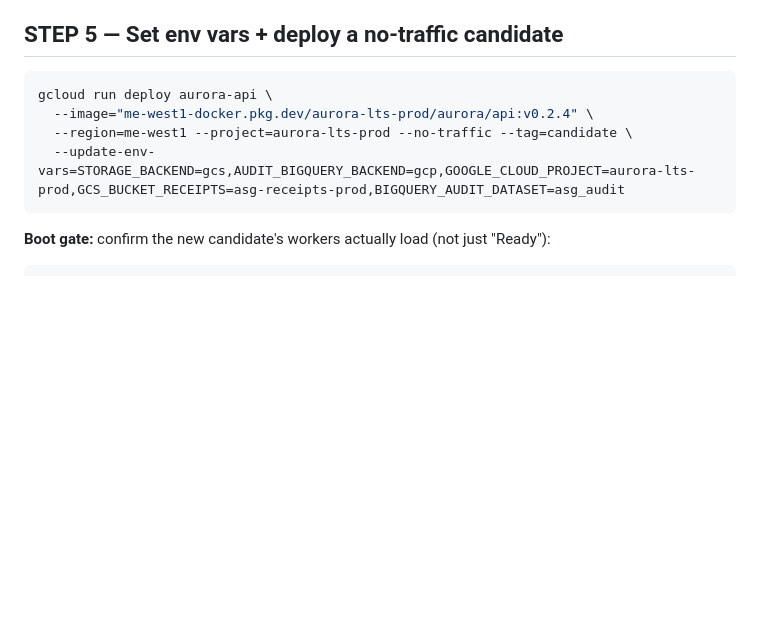
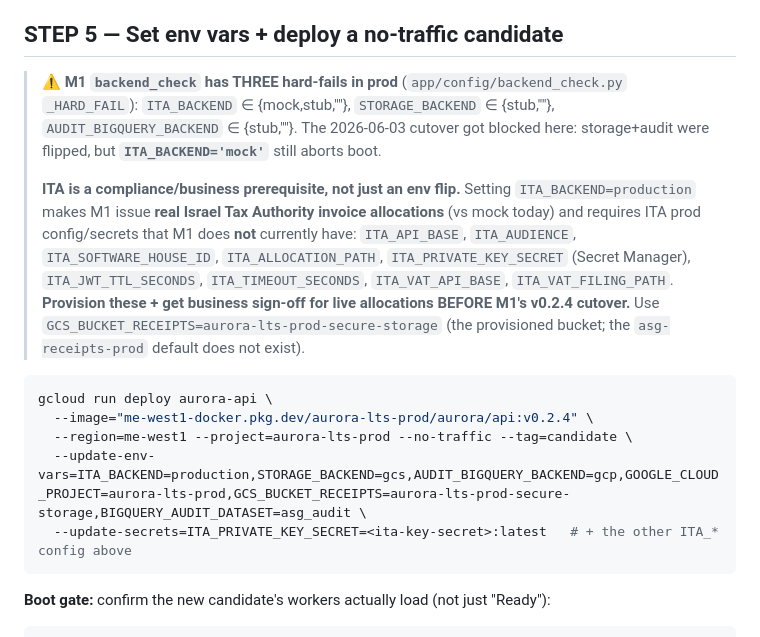
Before and after one commit to Aurora-LTS-LTD/ASG-Middleware, a Markdown page: docs/runbooks/v0.2.4-real-backends-cutover.md, the part around the change. Drawn GitHub-style; blank space fills up the shorter version.

Commit message:
docs(runbook): M1 backend_check has 3 hard-fails — ITA_BACKEND=production is a compliance+secrets prereq
M1 v0.2.4 cutover (2026-06-03) blocked: storage+audit flipped to gcs/gcp but
ITA_BACKEND='mock' still aborts boot (backend_check _HARD_FAIL = ITA, STORAGE,
AUDIT_BIGQUERY). Enabling ITA=production = real Israel Tax Authority allocations
+ needs ITA_API_BASE/AUDIENCE/SOFTWARE_HOUSE_ID/PRIVATE_KEY_SECRET/etc. (absent
on M1). Documented as a provisioning+compliance prerequisite. M2 already live on
v0.2.4; M1 held on v0.2.3 pending the ITA decision.

Co-Authored-By: Claude Opus 4.8 <noreply@anthropic.com>

````diff
--- a/docs/runbooks/v0.2.4-real-backends-cutover.md
+++ b/docs/runbooks/v0.2.4-real-backends-cutover.md
@@ -123,11 +123,22 @@ gcloud builds submit . --config=cloudbuild.core.yaml \
 > failures but NOT the prod `backend_check` — that is validated at the no-traffic candidate boot in STEP 5.)
 
 ## STEP 5 — Set env vars + deploy a no-traffic candidate
+> ⚠️ **M1 `backend_check` has THREE hard-fails in prod** (`app/config/backend_check.py` `_HARD_FAIL`):
+> `ITA_BACKEND` ∈ {mock,stub,""}, `STORAGE_BACKEND` ∈ {stub,""}, `AUDIT_BIGQUERY_BACKEND` ∈ {stub,""}. The
+> 2026-06-03 cutover got blocked here: storage+audit were flipped, but **`ITA_BACKEND='mock'`** still aborts boot.
+>
+> **ITA is a compliance/business prerequisite, not just an env flip.** Setting `ITA_BACKEND=production` makes M1 issue
+> **real Israel Tax Authority invoice allocations** (vs mock today) and requires ITA prod config/secrets that M1 does
+> **not** currently have: `ITA_API_BASE`, `ITA_AUDIENCE`, `ITA_SOFTWARE_HOUSE_ID`, `ITA_ALLOCATION_PATH`,
+> `ITA_PRIVATE_KEY_SECRET` (Secret Manager), `ITA_JWT_TTL_SECONDS`, `ITA_TIMEOUT_SECONDS`, `ITA_VAT_API_BASE`,
+> `ITA_VAT_FILING_PATH`. **Provision these + get business sign-off for live allocations BEFORE M1's v0.2.4 cutover.**
+> Use `GCS_BUCKET_RECEIPTS=aurora-lts-prod-secure-storage` (the provisioned bucket; the `asg-receipts-prod` default does not exist).
 ```bash
 gcloud run deploy aurora-api \
   --image="me-west1-docker.pkg.dev/aurora-lts-prod/aurora/api:v0.2.4" \
   --region=me-west1 --project=aurora-lts-prod --no-traffic --tag=candidate \
-  --update-env-vars=STORAGE_BACKEND=gcs,AUDIT_BIGQUERY_BACKEND=gcp,GOOGLE_CLOUD_PROJECT=aurora-lts-prod,GCS_BUCKET_RECEIPTS=asg-receipts-prod,BIGQUERY_AUDIT_DATASET=asg_audit
+  --update-env-vars=ITA_BACKEND=production,STORAGE_BACKEND=gcs,AUDIT_BIGQUERY_BACKEND=gcp,GOOGLE_CLOUD_PROJECT=aurora-lts-prod,GCS_BUCKET_RECEIPTS=aurora-lts-prod-secure-storage,BIGQUERY_AUDIT_DATASET=asg_audit \
+  --update-secrets=ITA_PRIVATE_KEY_SECRET=<ita-key-secret>:latest   # + the other ITA_* config above
 ```
 **Boot gate:** confirm the new candidate's workers actually load (not just "Ready"):
 ```bash
````
